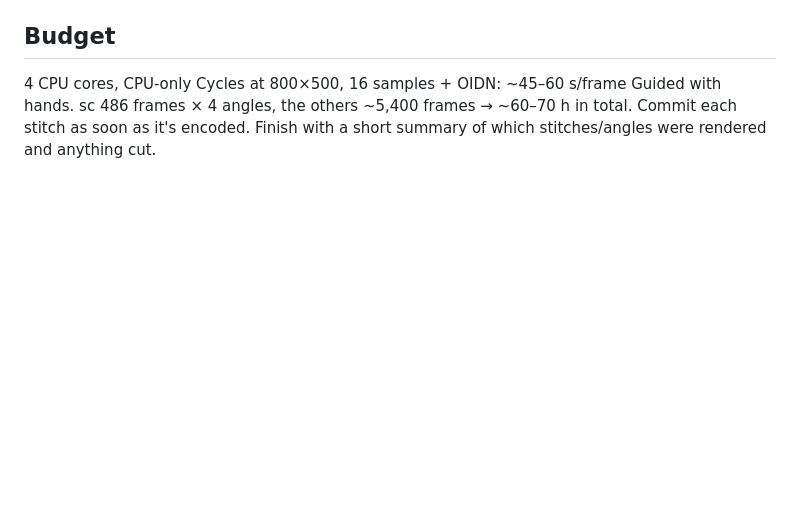
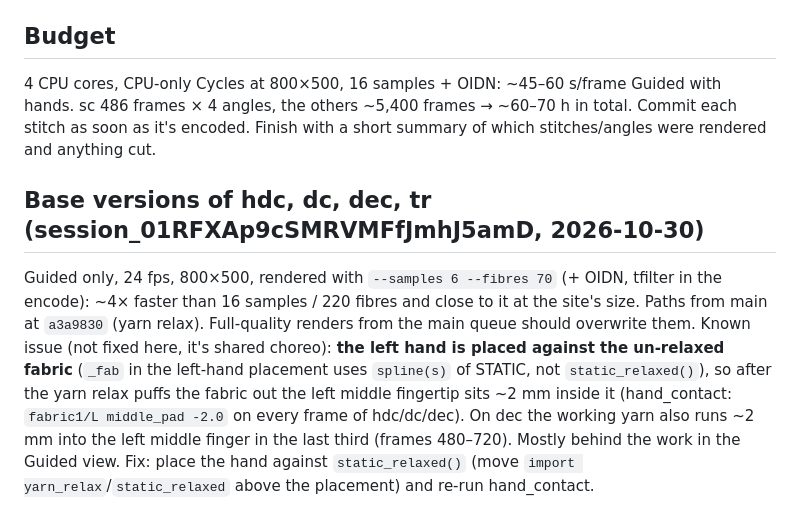
Before and after one commit to ghanemja/crochet, a Markdown page: tools/queue/HANDOFF.md, the part around the change. Rendered like a GitHub page; blank space fills up the shorter version.

Commit message:
HANDOFF: base renders of hdc/dc/dec/tr (cheaper settings) and the left hand vs relaxed fabric issue
Co-Authored-By: Claude Opus 5.5 <noreply@anthropic.com>
Claude-Session: https://claude.ai/code/session_01RFXAp9cSMRVMFfJmhJ5amD

```diff
--- a/tools/queue/HANDOFF.md
+++ b/tools/queue/HANDOFF.md
@@ -182,3 +182,14 @@ committed. Plan: sc gets all 4 angles; the others the Guided view only, at 24 fp
 4 CPU cores, CPU-only Cycles at 800×500, 16 samples + OIDN: ~45–60 s/frame Guided with hands. sc
 486 frames × 4 angles, the others ~5,400 frames → ~60–70 h in total. Commit each stitch as soon as it's encoded. Finish with a
 short summary of which stitches/angles were rendered and anything cut.
+
+## Base versions of hdc, dc, dec, tr (session_01RFXAp9cSMRVMFfJmhJ5amD, 2026-10-30)
+Guided only, 24 fps, 800×500, rendered with `--samples 6 --fibres 70` (+ OIDN, tfilter in the encode):
+~4× faster than 16 samples / 220 fibres and close to it at the site's size. Paths from main at `a3a9830`
+(yarn relax). Full-quality renders from the main queue should overwrite them.
+Known issue (not fixed here, it's shared choreo): **the left hand is placed against the un-relaxed fabric**
+(`_fab` in the left-hand placement uses `spline(s)` of STATIC, not `static_relaxed()`), so after the yarn relax
+puffs the fabric out the left middle fingertip sits ~2 mm inside it (hand_contact: `fabric1/L middle_pad -2.0`
+on every frame of hdc/dc/dec). On dec the working yarn also runs ~2 mm into the left middle finger in the
+last third (frames 480–720). Mostly behind the work in the Guided view. Fix: place the hand against
+`static_relaxed()` (move `import yarn_relax`/`static_relaxed` above the placement) and re-run hand_contact.
```
